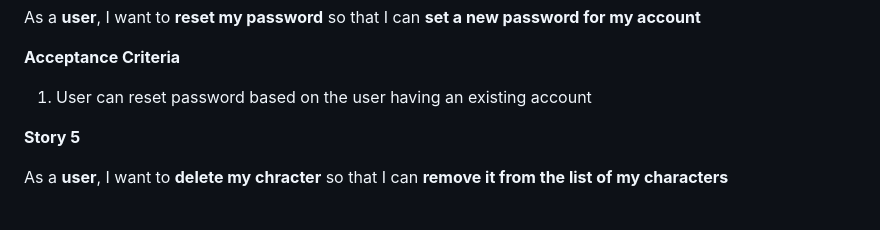
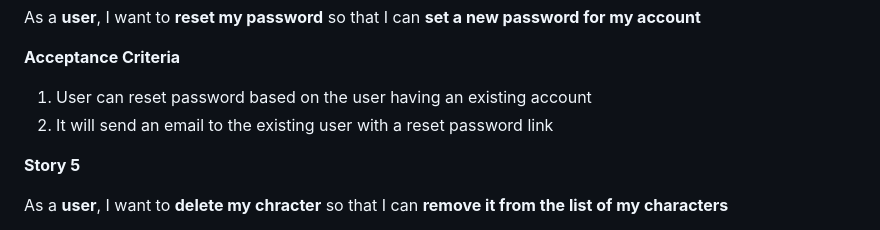
Before and after one commit to CryptidRegrex/semesterProject, a Markdown page: docs/README.md, the part around the change. GitHub-like rendering.

Commit message:
Adding more user stories

```diff
--- a/docs/README.md
+++ b/docs/README.md
@@ -27,6 +27,7 @@ As a **user**, I want to **reset my password** so that I can **set a new passwor
 
 **Acceptance Criteria**
 1. User can reset password based on the user having an existing account
+2. It will send an email to the existing user with a reset password link
 
 **Story 5**
 
```
